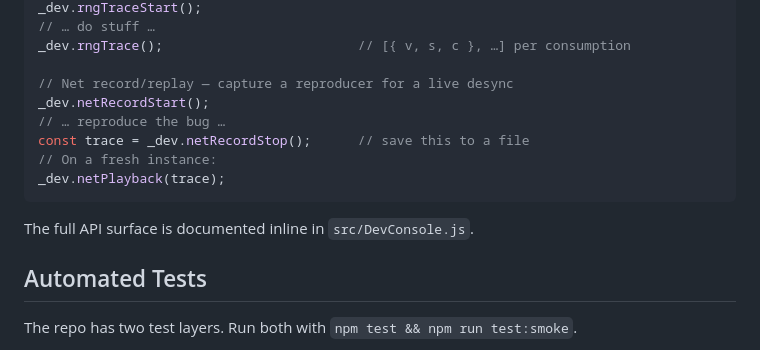
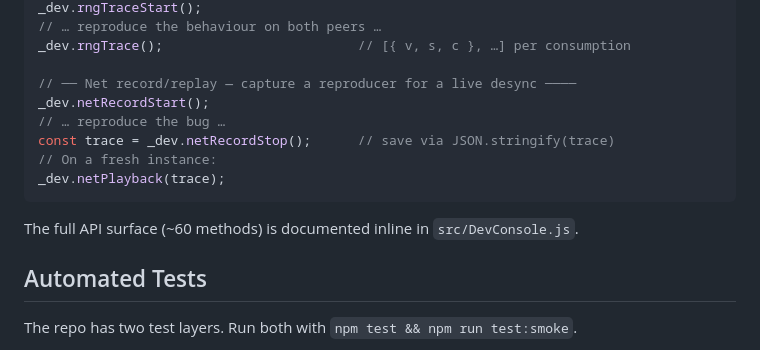
Before and after one commit to kjustin2/Rogue-Hero-2, a Markdown page: Rogue-Hero-2/README.md, the part around one of its changes. Drawn GitHub-style.

````diff
--- a/Rogue-Hero-2/README.md
+++ b/Rogue-Hero-2/README.md
@@ -63,16 +108,16 @@ await _dev.mpJoin(code);
 _dev.rngTraceStart();
-// … do stuff …
+// … reproduce the behaviour on both peers …
 _dev.rngTrace();                         // [{ v, s, c }, …] per consumption
 
-// Net record/replay — capture a reproducer for a live desync
+// ── Net record/replay — capture a reproducer for a live desync ────
 _dev.netRecordStart();
 // … reproduce the bug …
-const trace = _dev.netRecordStop();      // save this to a file
+const trace = _dev.netRecordStop();      // save via JSON.stringify(trace)
 // On a fresh instance:
 _dev.netPlayback(trace);
 ```
 
-The full API surface is documented inline in `src/DevConsole.js`.
+The full API surface (~60 methods) is documented inline in `src/DevConsole.js`.
 
 ## Automated Tests
 
````
Also changed, not shown: other parts of Rogue-Hero-2/README.md (+66 -21 lines).
